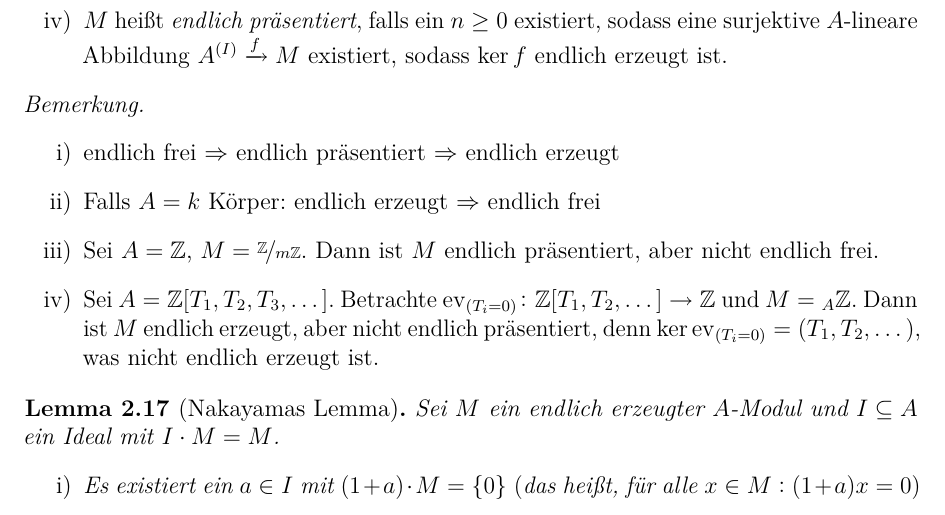
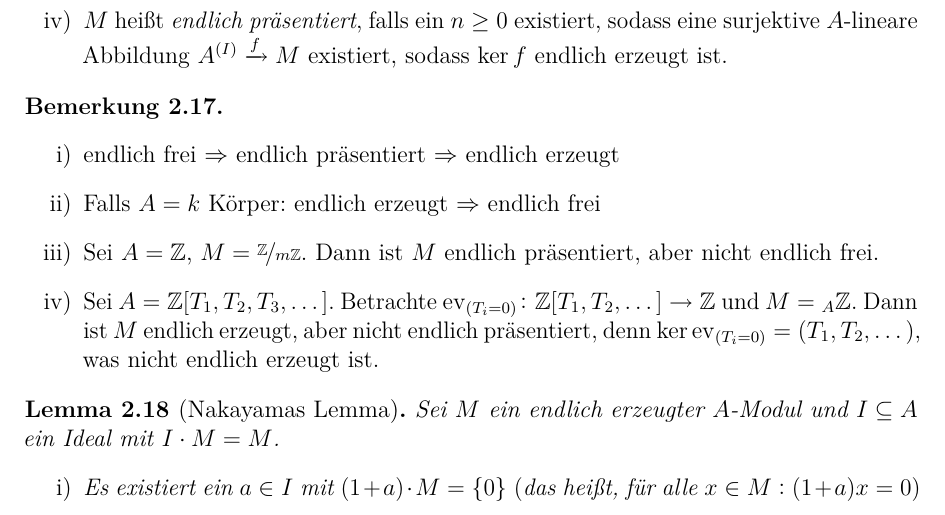
Before and after one commit to lkempf/AlgebraStroppel, a LaTeX document (algebraI.tex): part of page 14 of 14, cut so that both start at the same text. Compiled offline with pdfLaTeX.

Commit message:
minor fix

```diff
--- a/algebraI.tex
+++ b/algebraI.tex
@@ -532,7 +532,7 @@ Bezeichne $\Hom_A(M, N) := \{f \mid  \text{$f: M\rightarrow N$ ist $A$-linear}\}
         \item $M$ heißt \emph{endlich präsentiert}, falls ein $n \ge 0$ existiert, sodass eine surjektive $A$-lineare Abbildung $A^{(I)}\xrightarrow{f} M$ existiert, sodass $\ker f$ endlich erzeugt ist.
 	\end{enumerate}
 \end{defi}
-\begin{bem}
+\begin{beme}
 	\leavevmode
 	\begin{enumerate}
 		\item endlich frei $\Rightarrow$ endlich präsentiert $\Rightarrow$ endlich erzeugt
@@ -540,7 +540,7 @@ Bezeichne $\Hom_A(M, N) := \{f \mid  \text{$f: M\rightarrow N$ ist $A$-linear}\}
 		\item Sei $A = \IZ$, $M = \fak \IZ{m\IZ}$. Dann ist $M$ endlich präsentiert, aber nicht endlich frei.
 		\item Sei $A = \IZ[T_1,T_2,T_3,\dots]$. Betrachte $\ev_{(T_i = 0)}\colon \IZ[T_1,T_2,\dots]\to \IZ$ und $M = {}_A\IZ$. Dann ist $M$ endlich erzeugt, aber nicht endlich präsentiert, denn $\ker\ev_{(T_i = 0)}= (T_1,T_2,\dots)$, was nicht endlich erzeugt ist.
 	\end{enumerate}
-\end{bem}
+\end{beme}
 \begin{lem}[Nakayamas Lemma]
 	Sei $M$ ein endlich erzeugter $A$-Modul und $I\subseteq A$ ein Ideal mit $I \cdot M = M$.
 	\begin{enumerate}
```
